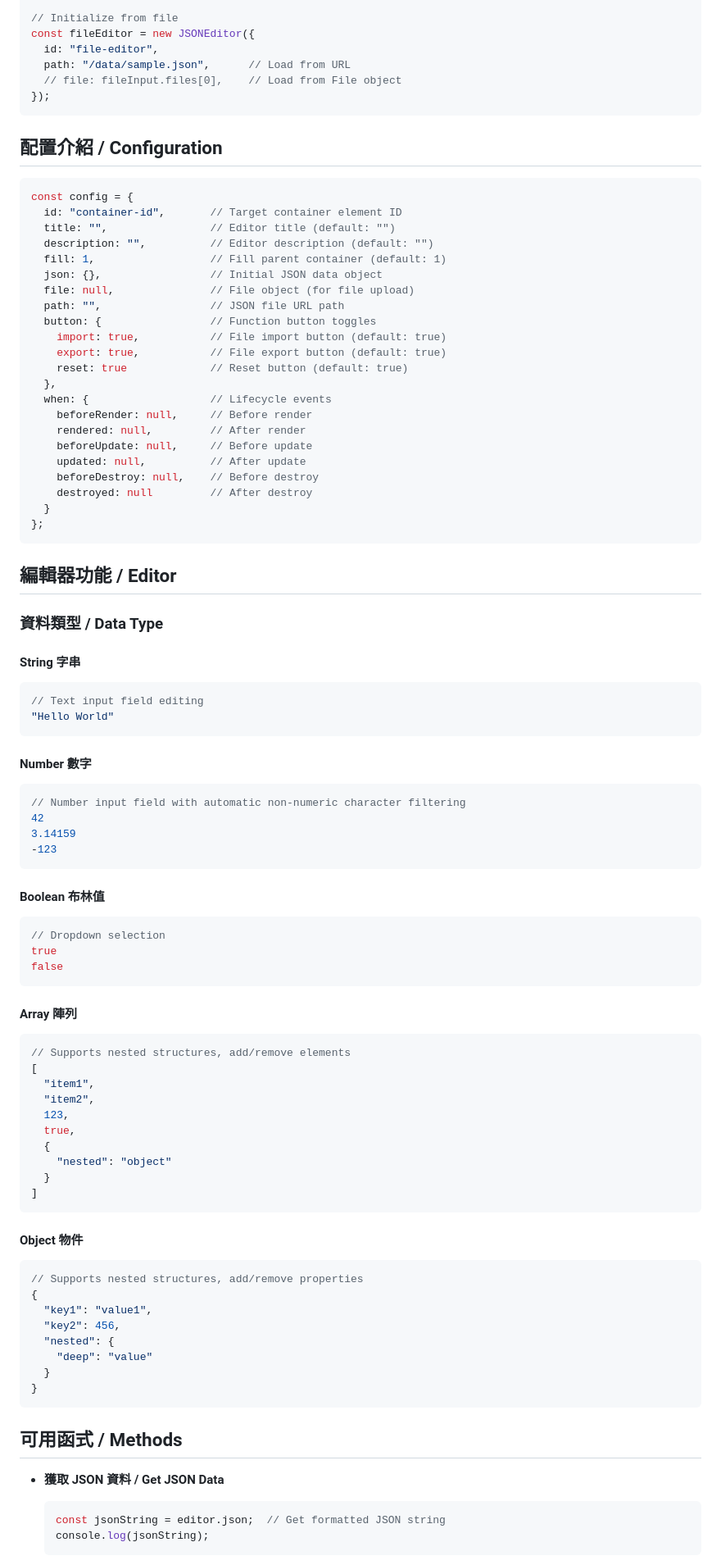
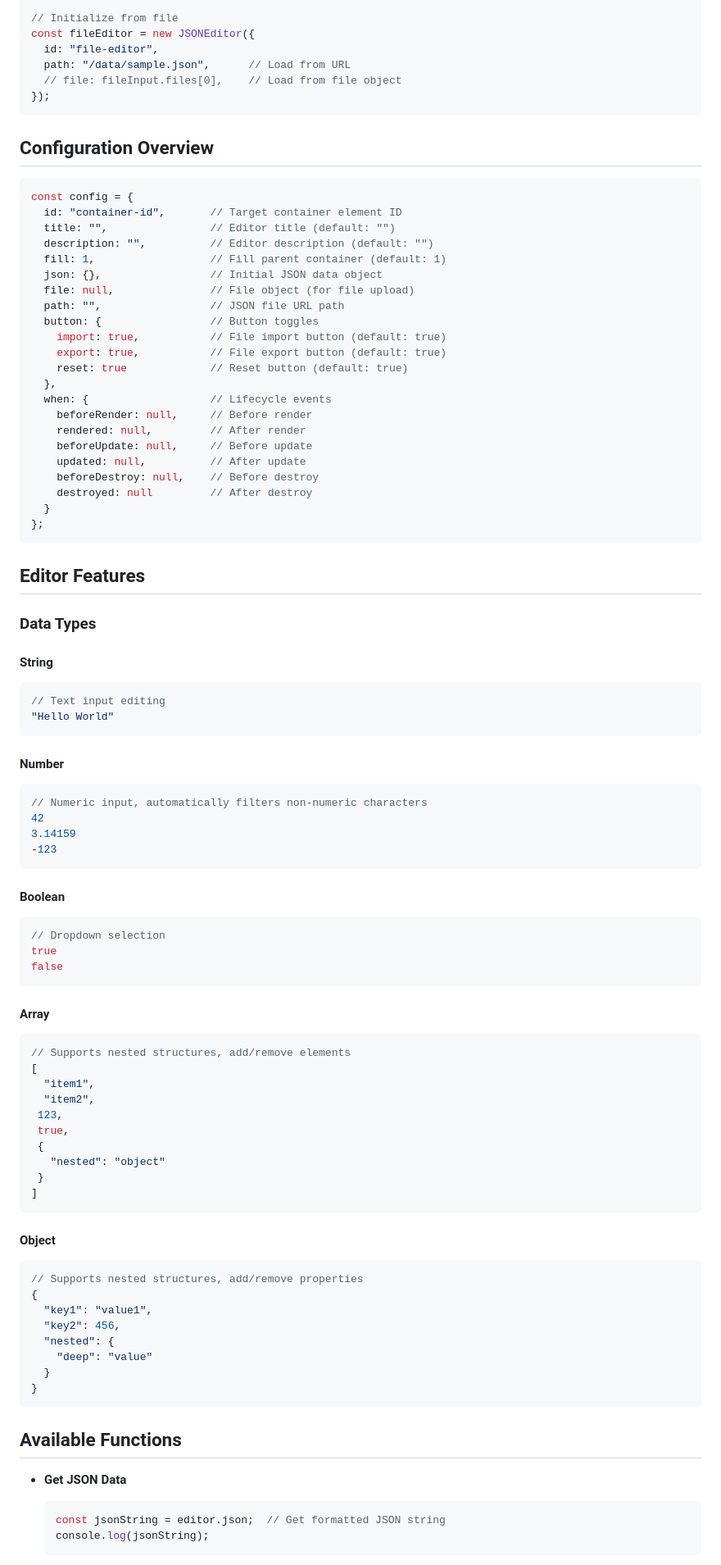
Before and after one commit to pardnchiu/NanoJSON, a Markdown page: README.md, the part around one of its changes. Shown at 82% size. Rendered like a GitHub page.

````diff
--- a/README.md
+++ b/README.md
@@ -87,11 +86,11 @@ const advancedEditor = new JSONEditor({
 const fileEditor = new JSONEditor({
   id: "file-editor",
   path: "/data/sample.json",      // Load from URL
-  // file: fileInput.files[0],    // Load from File object
+  // file: fileInput.files[0],    // Load from file object
 });
 ```
 
-## 配置介紹 / Configuration
+## Configuration Overview
 ```javascript
 const config = {
   id: "container-id",       // Target container element ID
@@ -101,7 +100,7 @@ const config = {
   json: {},                 // Initial JSON data object
   file: null,               // File object (for file upload)
   path: "",                 // JSON file URL path
-  button: {                 // Function button toggles
+  button: {                 // Button toggles
     import: true,           // File import button (default: true)
     export: true,           // File export button (default: true)
     reset: true             // Reset button (default: true)
@@ -117,46 +116,46 @@ const config = {
 };
 ```
 
-## 編輯器功能 / Editor
+## Editor Features
 
-### 資料類型 / Data Type
+### Data Types
 
-#### String 字串
+#### String
 ```javascript
-// Text input field editing
+// Text input editing
 "Hello World"
 ```
 
-#### Number 數字
+#### Number
 ```javascript
-// Number input field with automatic non-numeric character filtering
+// Numeric input, automatically filters non-numeric characters
 42
 3.14159
 -123
 ```
 
-#### Boolean 布林值
+#### Boolean
 ```javascript
 // Dropdown selection
 true
 false
 ```
 
-#### Array 陣列
+#### Array
 ```javascript
 // Supports nested structures, add/remove elements
 [
   "item1",
   "item2",
-  123,
-  true,
-  {
-    "nested": "object"
-  }
+ 123,
+ true,
+ {
+   "nested": "object"
+ }
 ]
 ```
 
-#### Object 物件
+#### Object
 ```javascript
 // Supports nested structures, add/remove properties
 {
@@ -168,9 +167,9 @@ false
 }
 ```
 
-## 可用函式 / Methods
+## Available Functions
 
-- **獲取 JSON 資料 / Get JSON Data**
+- **Get JSON Data**
   ```javascript
   const jsonString = editor.json;  // Get formatted JSON string
   console.log(jsonString);
````
Also changed, not shown: other parts of README.md (+42 -48 lines), README.zh.md (added, +272 -0 lines).
